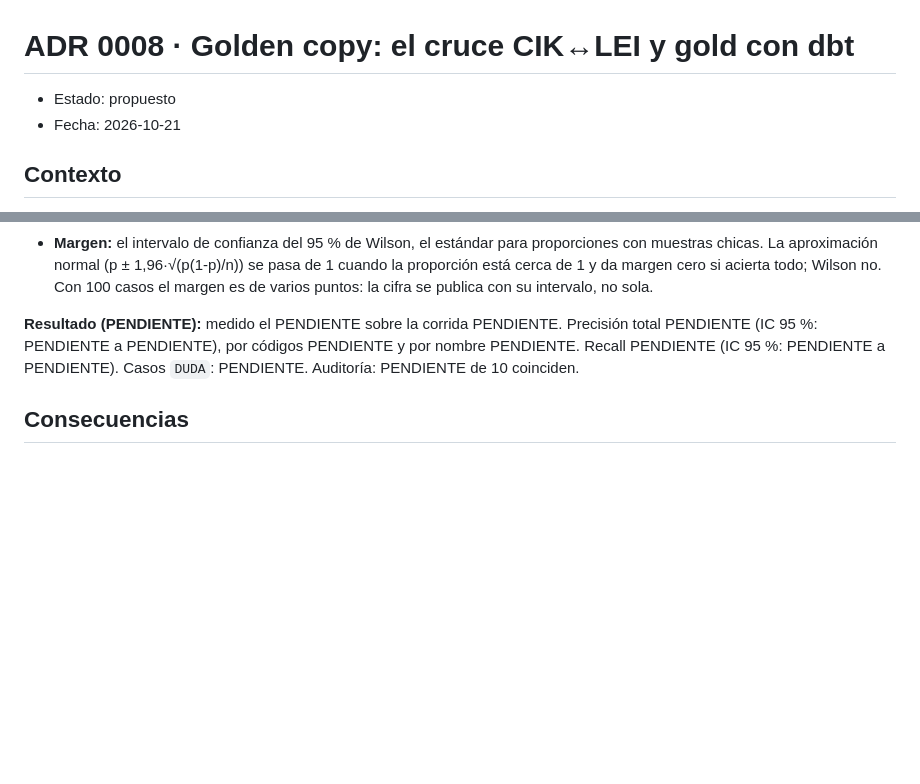
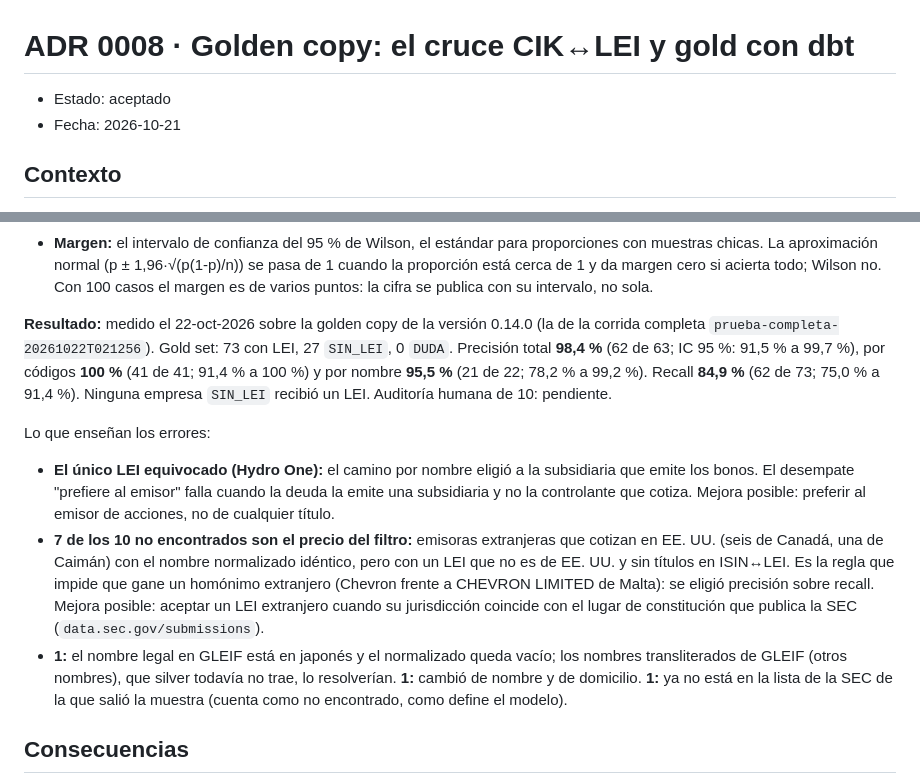
Before and after one commit to LuisRodriguezzz/third-party-reference-data-hub, a Markdown page: docs/adr/0008-golden-copy.md, 2 parts joined by grey strips. GitHub-like rendering; blank space fills up the shorter version.

```diff
--- a/docs/adr/0008-golden-copy.md
+++ b/docs/adr/0008-golden-copy.md
@@ -1,6 +1,6 @@
 # ADR 0008 · Golden copy: el cruce CIK↔LEI y gold con dbt
 
-- Estado: propuesto
+- Estado: aceptado
 - Fecha: 2026-10-21
 
 ## Contexto
@@ -103,10 +103,27 @@ La métrica de acierto es `gold.calidad_matching`, contra un gold set (`dbt/READ
   proporción está cerca de 1 y da margen cero si acierta todo; Wilson no. Con 100 casos el margen
   es de varios puntos: la cifra se publica con su intervalo, no sola.
 
-**Resultado (PENDIENTE):** medido el PENDIENTE sobre la corrida PENDIENTE. Precisión total
-PENDIENTE (IC 95 %: PENDIENTE a PENDIENTE), por códigos PENDIENTE y por nombre PENDIENTE. Recall
-PENDIENTE (IC 95 %: PENDIENTE a PENDIENTE). Casos `DUDA`: PENDIENTE. Auditoría: PENDIENTE de 10
-coinciden.
+**Resultado:** medido el 22-oct-2026 sobre la golden copy de la versión 0.14.0 (la de la corrida
+completa `prueba-completa-20261022T021256`). Gold set: 73 con LEI, 27 `SIN_LEI`, 0 `DUDA`.
+Precisión total **98,4 %** (62 de 63; IC 95 %: 91,5 % a 99,7 %), por códigos **100 %** (41 de 41;
+91,4 % a 100 %) y por nombre **95,5 %** (21 de 22; 78,2 % a 99,2 %). Recall **84,9 %** (62 de 73;
+75,0 % a 91,4 %). Ninguna empresa `SIN_LEI` recibió un LEI. Auditoría humana de 10: pendiente.
+
+Lo que enseñan los errores:
+
+- **El único LEI equivocado (Hydro One):** el camino por nombre eligió a la subsidiaria que emite
+  los bonos. El desempate "prefiere al emisor" falla cuando la deuda la emite una subsidiaria y no
+  la controlante que cotiza. Mejora posible: preferir al emisor de acciones, no de cualquier título.
+- **7 de los 10 no encontrados son el precio del filtro:** emisoras extranjeras que cotizan en
+  EE. UU. (seis de Canadá, una de Caimán) con el nombre normalizado idéntico, pero con un LEI que
+  no es de EE. UU. y sin títulos en ISIN↔LEI. Es la regla que impide que gane un homónimo
+  extranjero (Chevron frente a CHEVRON LIMITED de Malta): se eligió precisión sobre recall.
+  Mejora posible: aceptar un LEI extranjero cuando su jurisdicción coincide con el lugar de
+  constitución que publica la SEC (`data.sec.gov/submissions`).
+- **1:** el nombre legal en GLEIF está en japonés y el normalizado queda vacío; los nombres
+  transliterados de GLEIF (otros nombres), que silver todavía no trae, lo resolverían. **1:**
+  cambió de nombre y de domicilio. **1:** ya no está en la lista de la SEC de la que salió la
+  muestra (cuenta como no encontrado, como define el modelo).
 
 ## Consecuencias
 
```
Also changed, not shown: README.md (+32 -5 lines).
